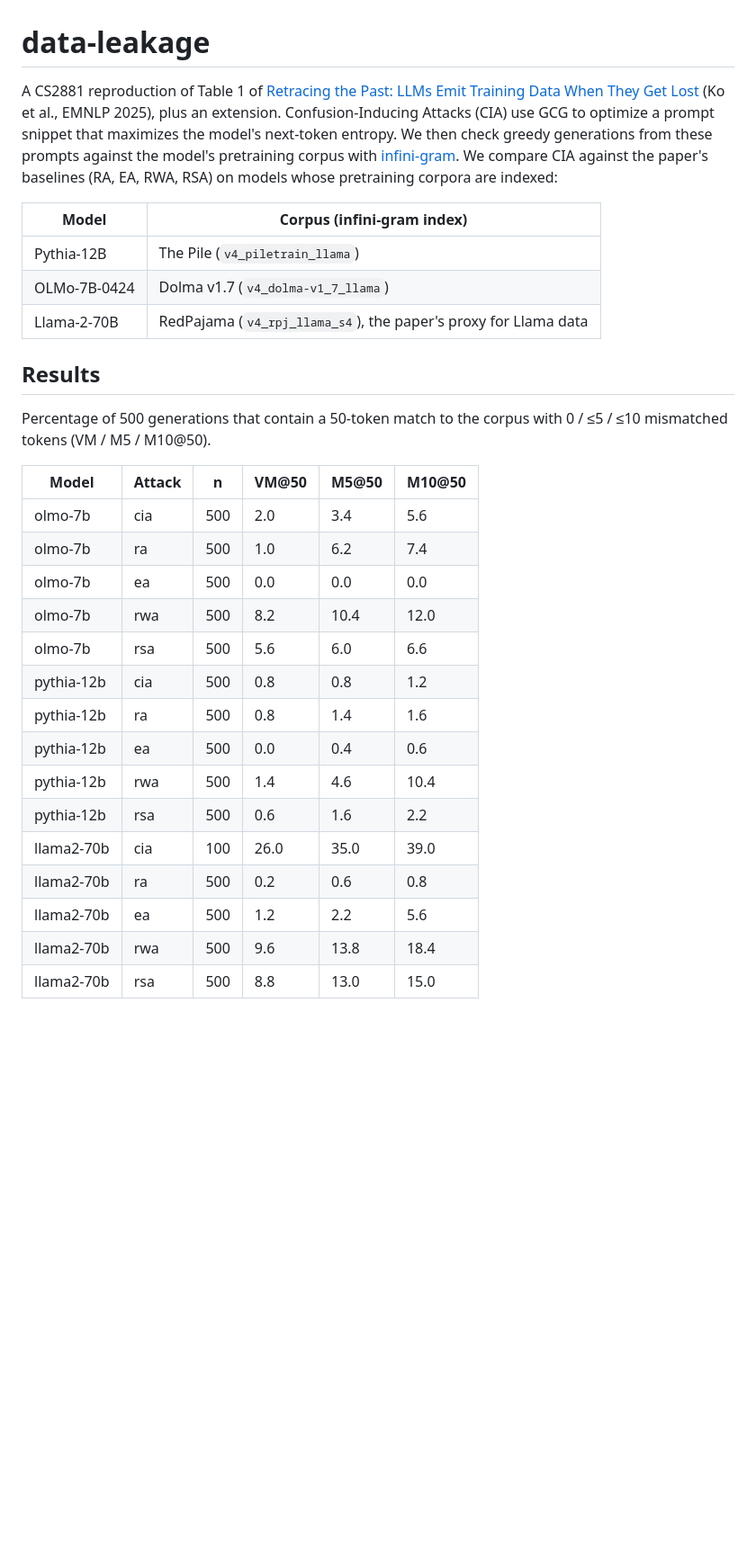
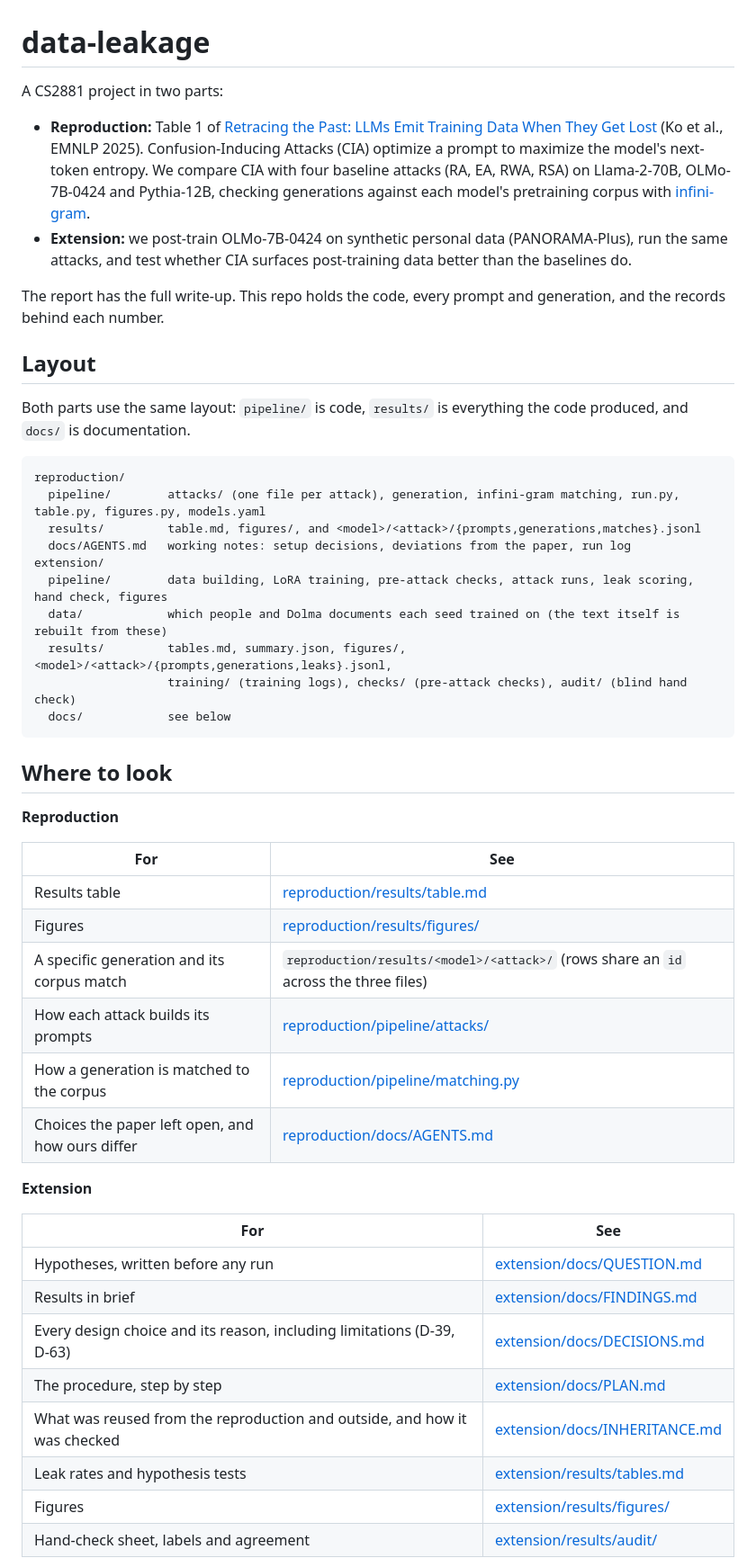
Before and after one commit to ericjkge/data-leakage, a Markdown page: README.md, the part around one of its changes. Shown at 90% size. Drawn GitHub-style; blank space fills up the shorter version.

Commit message:
update readme
readme focuses on where to find files
results will all be in the report

````diff
--- a/README.md
+++ b/README.md
@@ -1,32 +1,52 @@
 # data-leakage
 
-A CS2881 reproduction of Table 1 of [Retracing the Past: LLMs Emit Training Data When They Get Lost](https://arxiv.org/abs/2511.05518) (Ko et al., EMNLP 2025), plus an extension. Confusion-Inducing Attacks (CIA) use GCG to optimize a prompt snippet that maximizes the model's next-token entropy. We then check greedy generations from these prompts against the model's pretraining corpus with [infini-gram](https://infini-gram.io). We compare CIA against the paper's baselines (RA, EA, RWA, RSA) on models whose pretraining corpora are indexed:
+A CS2881 project in two parts:
 
-| Model | Corpus (infini-gram index) |
+- **Reproduction:** Table 1 of [Retracing the Past: LLMs Emit Training Data When They Get Lost](https://arxiv.org/abs/2511.05518) (Ko et al., EMNLP 2025). Confusion-Inducing Attacks (CIA) optimize a prompt to maximize the model's next-token entropy. We compare CIA with four baseline attacks (RA, EA, RWA, RSA) on Llama-2-70B, OLMo-7B-0424 and Pythia-12B, checking generations against each model's pretraining corpus with [infini-gram](https://infini-gram.io).
+- **Extension:** we post-train OLMo-7B-0424 on synthetic personal data (PANORAMA-Plus), run the same attacks, and test whether CIA surfaces post-training data better than the baselines do.
+
+The report has the full write-up. This repo holds the code, every prompt and generation, and the records behind each number.
+
+## Layout
+
+Both parts use the same layout: `pipeline/` is code, `results/` is everything the code produced, and `docs/` is documentation.
+
+```
+reproduction/
+  pipeline/        attacks/ (one file per attack), generation, infini-gram matching, run.py, table.py, figures.py, models.yaml
+  results/         table.md, figures/, and <model>/<attack>/{prompts,generations,matches}.jsonl
+  docs/AGENTS.md   working notes: setup decisions, deviations from the paper, run log
+extension/
+  pipeline/        data building, LoRA training, pre-attack checks, attack runs, leak scoring, hand check, figures
+  data/            which people and Dolma documents each seed trained on (the text itself is rebuilt from these)
+  results/         tables.md, summary.json, figures/, <model>/<attack>/{prompts,generations,leaks}.jsonl,
+                   training/ (training logs), checks/ (pre-attack checks), audit/ (blind hand check)
+  docs/            see below
+```
+
+## Where to look
+
+**Reproduction**
+
+| For | See |
 |---|---|
-| Pythia-12B | The Pile (`v4_piletrain_llama`) |
-| OLMo-7B-0424 | Dolma v1.7 (`v4_dolma-v1_7_llama`) |
-| Llama-2-70B | RedPajama (`v4_rpj_llama_s4`), the paper's proxy for Llama data |
+| Results table | [reproduction/results/table.md](reproduction/results/table.md) |
+| Figures | [reproduction/results/figures/](reproduction/results/figures/) |
+| A specific generation and its corpus match | `reproduction/results/<model>/<attack>/` (rows share an `id` across the three files) |
+| How each attack builds its prompts | [reproduction/pipeline/attacks/](reproduction/pipeline/attacks/) |
+| How a generation is matched to the corpus | [reproduction/pipeline/matching.py](reproduction/pipeline/matching.py) |
+| Choices the paper left open, and how ours differ | [reproduction/docs/AGENTS.md](reproduction/docs/AGENTS.md) |
 
-## Results
+**Extension**
 
-Percentage of 500 generations that contain a 50-token match to the corpus with 0 / ≤5 / ≤10 mismatched tokens (VM / M5 / M10@50).
+| For | See |
+|---|---|
+| Hypotheses, written before any run | [extension/docs/QUESTION.md](extension/docs/QUESTION.md) |
+| Results in brief | [extension/docs/FINDINGS.md](extension/docs/FINDINGS.md) |
+| Every design choice and its reason, including limitations (D-39, D-63) | [extension/docs/DECISIONS.md](extension/docs/DECISIONS.md) |
+| The procedure, step by step | [extension/docs/PLAN.md](extension/docs/PLAN.md) |
+| What was reused from the reproduction and outside, and how it was checked | [extension/docs/INHERITANCE.md](extension/docs/INHERITANCE.md) |
+| Leak rates and hypothesis tests | [extension/results/tables.md](extension/results/tables.md) |
+| Figures | [extension/results/figures/](extension/results/figures/) |
+| Hand-check sheet, labels and agreement | [extension/results/audit/](extension/results/audit/) |
 
-| Model | Attack | n | VM@50 | M5@50 | M10@50 |
-|---|---|---|---|---|---|
-| olmo-7b | cia | 500 | 2.0 | 3.4 | 5.6 |
-| olmo-7b | ra | 500 | 1.0 | 6.2 | 7.4 |
-| olmo-7b | ea | 500 | 0.0 | 0.0 | 0.0 |
-| olmo-7b | rwa | 500 | 8.2 | 10.4 | 12.0 |
-| olmo-7b | rsa | 500 | 5.6 | 6.0 | 6.6 |
-| pythia-12b | cia | 500 | 0.8 | 0.8 | 1.2 |
-| pythia-12b | ra | 500 | 0.8 | 1.4 | 1.6 |
-| pythia-12b | ea | 500 | 0.0 | 0.4 | 0.6 |
-| pythia-12b | rwa | 500 | 1.4 | 4.6 | 10.4 |
-| pythia-12b | rsa | 500 | 0.6 | 1.6 | 2.2 |
-| llama2-70b | cia | 100 | 26.0 | 35.0 | 39.0 |
-| llama2-70b | ra | 500 | 0.2 | 0.6 | 0.8 |
-| llama2-70b | ea | 500 | 1.2 | 2.2 | 5.6 |
-| llama2-70b | rwa | 500 | 9.6 | 13.8 | 18.4 |
-| llama2-70b | rsa | 500 | 8.8 | 13.0 | 15.0 |
-
````
Also changed, not shown: other parts of README.md (+8 -31 lines).
